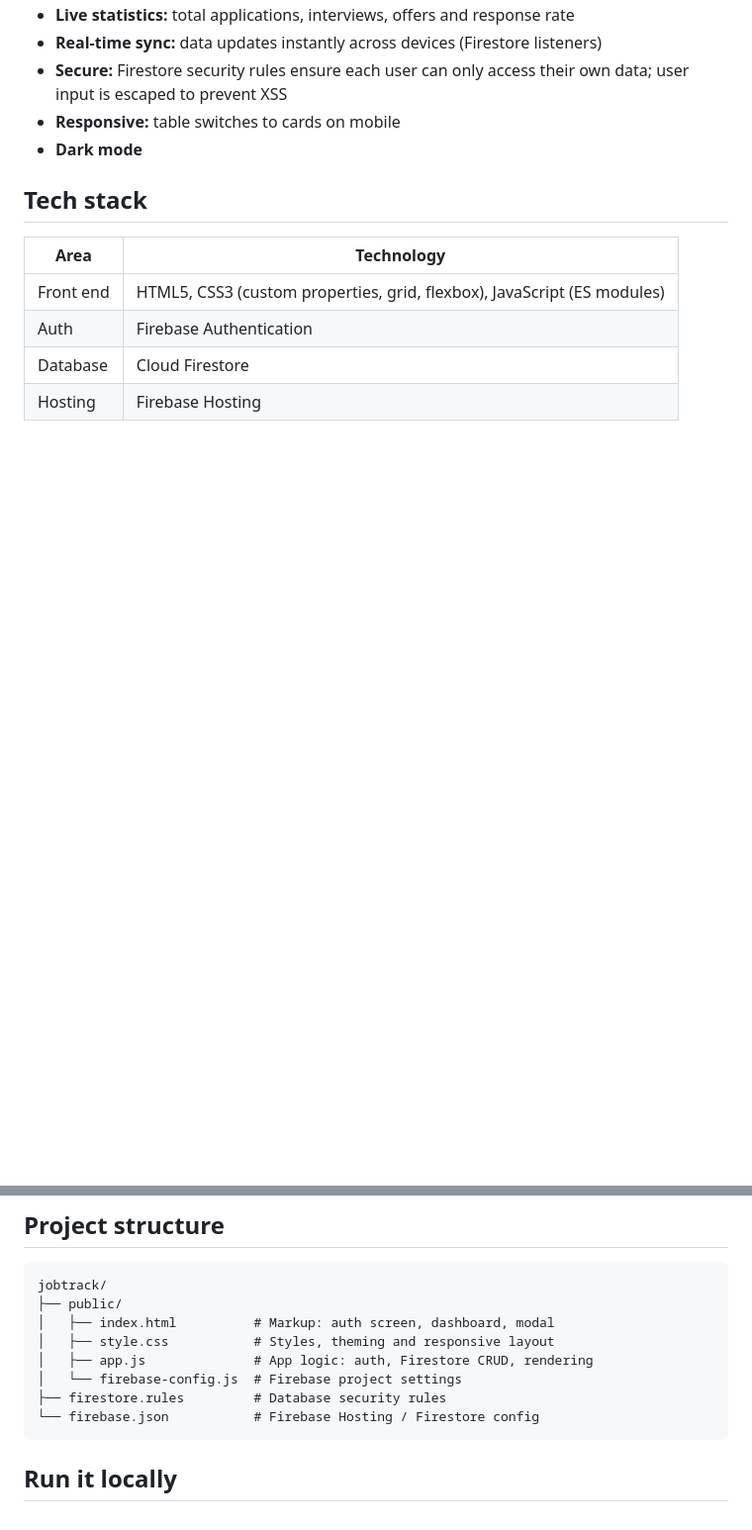
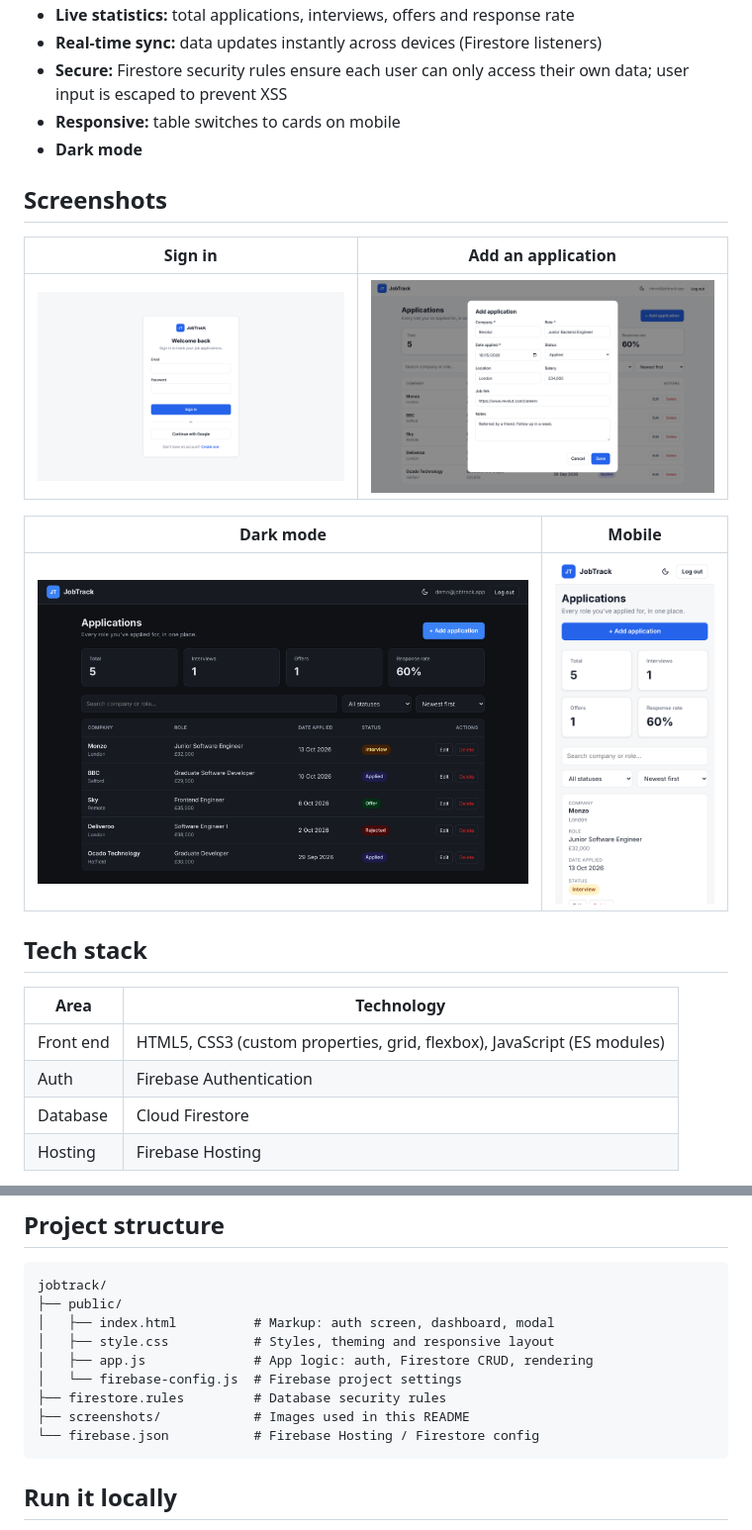
Before and after one commit to Princekayy/jobtrack, a Markdown page: README.md, 2 parts joined by grey strips. Shown at 99% size. Rendered like a GitHub page; pictures changed too: screenshots/add-application.png (added), screenshots/dashboard-dark.png (added), screenshots/login.png (added); blank space fills up the shorter version.

Commit message:
Move screenshots into a folder and add gallery to README
Co-Authored-By: Claude Opus 5.5 <noreply@anthropic.com>
Claude-Session: https://claude.ai/code/session_01Ucp1TxwaBaTS1QgzQszHjn

````diff
--- a/README.md
+++ b/README.md
@@ -17,6 +17,16 @@ A clean, responsive web app for tracking job applications: built with **HTML, CS
 - **Secure:** Firestore security rules ensure each user can only access their own data; user input is escaped to prevent XSS
 - **Responsive:** table switches to cards on mobile
 - **Dark mode**
+
+## Screenshots
+
+| Sign in | Add an application |
+|---|---|
+| ![Sign in](screenshots/login.png) | ![Add application](screenshots/add-application.png) |
+
+| Dark mode | Mobile |
+|---|---|
+| ![Dark mode](screenshots/dashboard-dark.png) | <img src="screenshots/mobile.png" alt="Mobile view" width="260" /> |
 
 ## Tech stack
 
@@ -37,6 +47,7 @@ jobtrack/
 │   ├── app.js              # App logic: auth, Firestore CRUD, rendering
 │   └── firebase-config.js  # Firebase project settings
 ├── firestore.rules         # Database security rules
+├── screenshots/            # Images used in this README
 └── firebase.json           # Firebase Hosting / Firestore config
 ```
 
````
Also changed, not shown: other parts of README.md (+1 -1 lines), screenshot.png (deleted), screenshots/dashboard.png (added).
